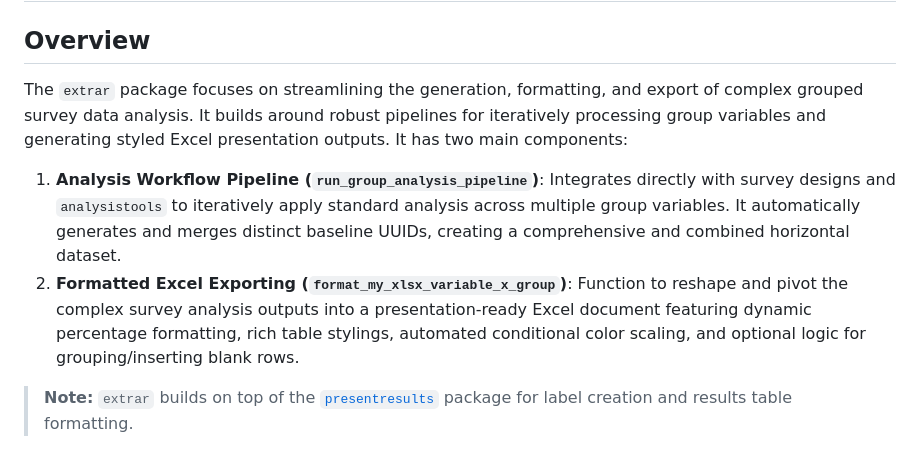
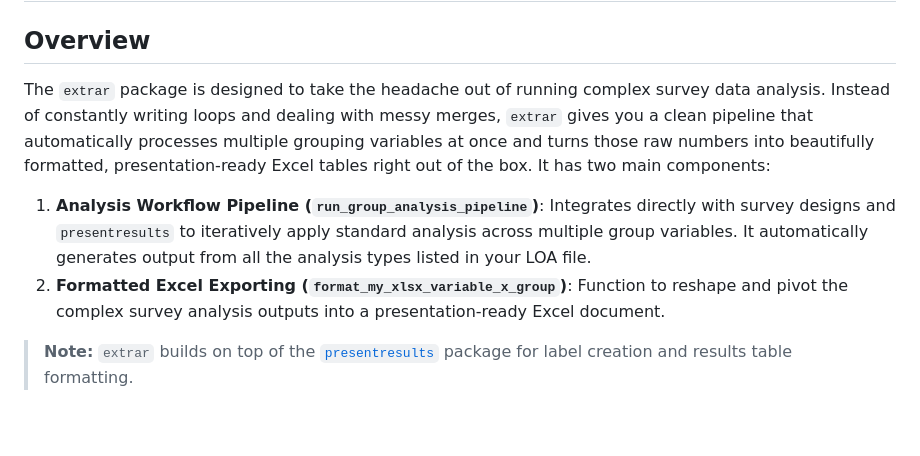
Before and after one commit to iAthman83/ExtraR, a Markdown page: README.md, the part around the change. Rendered like a GitHub page; blank space fills up the shorter version.

```diff
--- a/README.md
+++ b/README.md
@@ -2,10 +2,10 @@
 
 ## Overview
 
-The `extrar` package focuses on streamlining the generation, formatting, and export of complex grouped survey data analysis. It builds around robust pipelines for iteratively processing group variables and generating styled Excel presentation outputs. It has two main components:
+The `extrar` package is designed to take the headache out of running complex survey data analysis. Instead of constantly writing loops and dealing with messy merges, `extrar` gives you a clean pipeline that automatically processes multiple grouping variables at once and turns those raw numbers into beautifully formatted, presentation-ready Excel tables right out of the box. It has two main components:
 
-1. **Analysis Workflow Pipeline (`run_group_analysis_pipeline`)**: Integrates directly with survey designs and `analysistools` to iteratively apply standard analysis across multiple group variables. It automatically generates and merges distinct baseline UUIDs, creating a comprehensive and combined horizontal dataset.
-2. **Formatted Excel Exporting (`format_my_xlsx_variable_x_group`)**: Function to reshape and pivot the complex survey analysis outputs into a presentation-ready Excel document featuring dynamic percentage formatting, rich table stylings, automated conditional color scaling, and optional logic for grouping/inserting blank rows.
+1. **Analysis Workflow Pipeline (`run_group_analysis_pipeline`)**: Integrates directly with survey designs and `presentresults` to iteratively apply standard analysis across multiple group variables. It automatically generates output from all the analysis types listed in your LOA file.
+2. **Formatted Excel Exporting (`format_my_xlsx_variable_x_group`)**: Function to reshape and pivot the complex survey analysis outputs into a presentation-ready Excel document.
 
 > **Note:** `extrar` builds on top of the [`presentresults`](https://github.com/impact-initiatives/presentresults) package for label creation and results table formatting.
 
```
